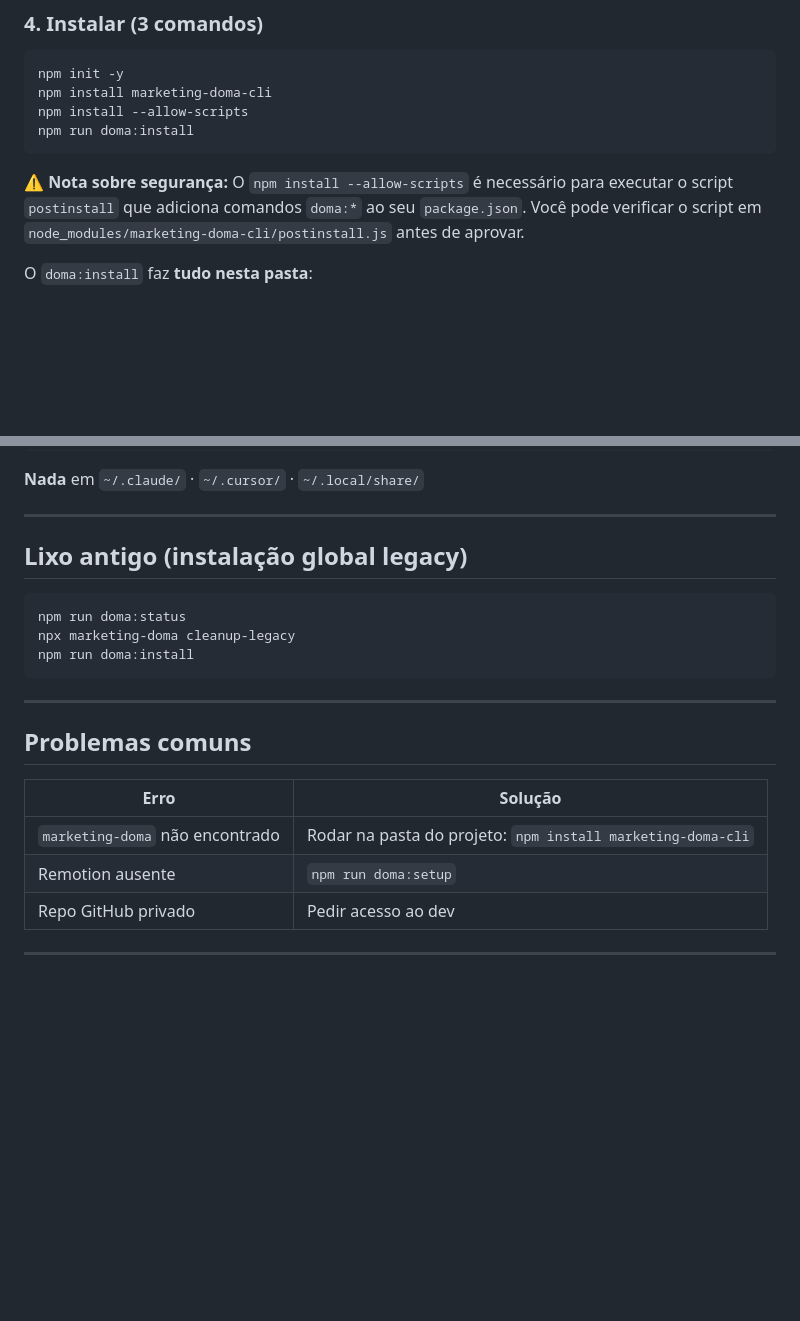
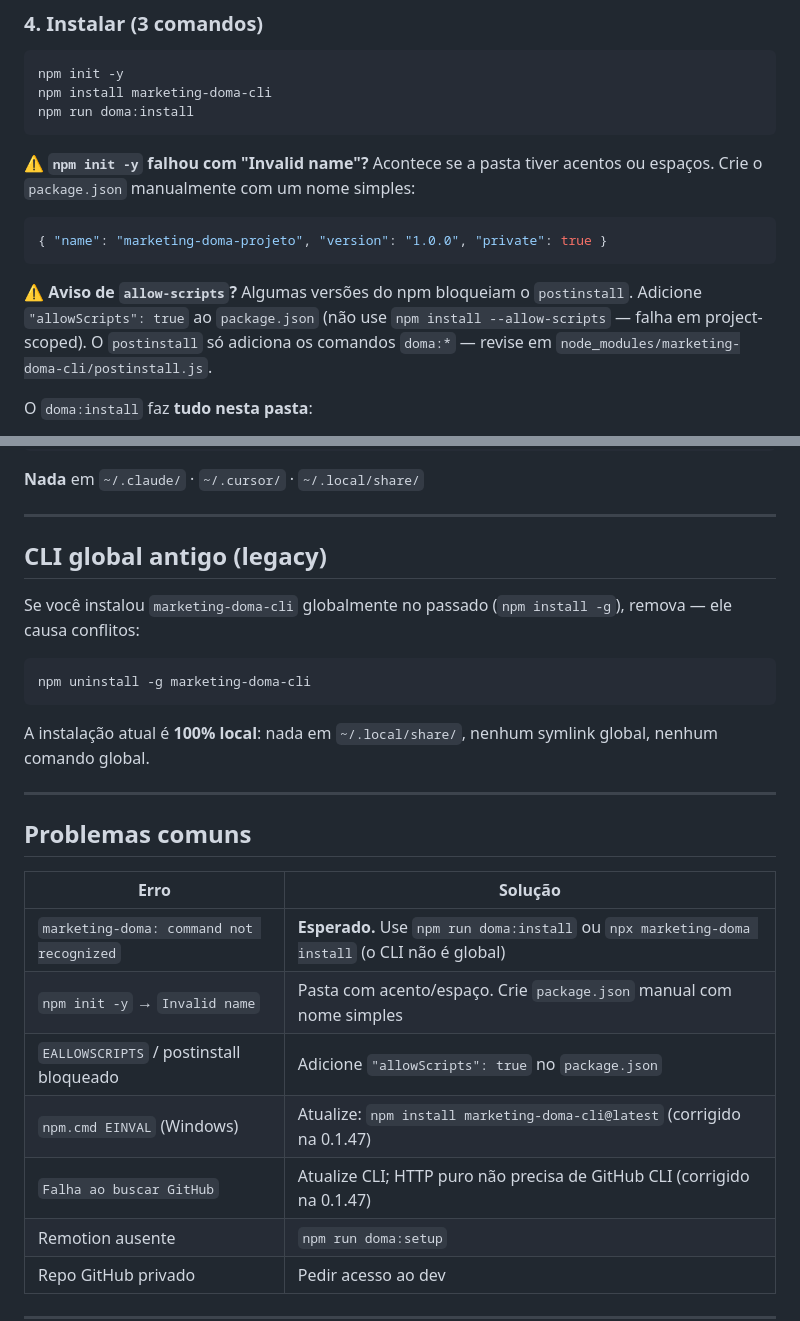
Before and after one commit to rafael-senter/marketing-doma, a Markdown page: INSTALL.md, 2 parts joined by grey strips. Rendered like a GitHub page; blank space fills up the shorter version.

````diff
--- a/INSTALL.md
+++ b/INSTALL.md
@@ -46,11 +46,16 @@ Alternativa: extensão Claude Code no VS Code.
 ```bash
 npm init -y
 npm install marketing-doma-cli
-npm install --allow-scripts
 npm run doma:install
 ```
 
-⚠️ **Nota sobre segurança:** O `npm install --allow-scripts` é necessário para executar o script `postinstall` que adiciona comandos `doma:*` ao seu `package.json`. Você pode verificar o script em `node_modules/marketing-doma-cli/postinstall.js` antes de aprovar.
+⚠️ **`npm init -y` falhou com "Invalid name"?** Acontece se a pasta tiver acentos ou espaços. Crie o `package.json` manualmente com um nome simples:
+
+```json
+{ "name": "marketing-doma-projeto", "version": "1.0.0", "private": true }
+```
+
+⚠️ **Aviso de `allow-scripts`?** Algumas versões do npm bloqueiam o `postinstall`. Adicione `"allowScripts": true` ao `package.json` (não use `npm install --allow-scripts` — falha em project-scoped). O `postinstall` só adiciona os comandos `doma:*` — revise em `node_modules/marketing-doma-cli/postinstall.js`.
 
 O `doma:install` faz **tudo nesta pasta**:
 
@@ -99,13 +104,15 @@ minha-pasta/
 
 ---
 
-## Lixo antigo (instalação global legacy)
+## CLI global antigo (legacy)
+
+Se você instalou `marketing-doma-cli` globalmente no passado (`npm install -g`), remova — ele causa conflitos:
 
 ```bash
-npm run doma:status
-npx marketing-doma cleanup-legacy
-npm run doma:install
+npm uninstall -g marketing-doma-cli
 ```
+
+A instalação atual é **100% local**: nada em `~/.local/share/`, nenhum symlink global, nenhum comando global.
 
 ---
 
@@ -113,7 +120,11 @@ npm run doma:install
 
 | Erro | Solução |
 |---|---|
-| `marketing-doma` não encontrado | Rodar na pasta do projeto: `npm install marketing-doma-cli` |
+| `marketing-doma: command not recognized` | **Esperado.** Use `npm run doma:install` ou `npx marketing-doma install` (o CLI não é global) |
+| `npm init -y` → `Invalid name` | Pasta com acento/espaço. Crie `package.json` manual com nome simples |
+| `EALLOWSCRIPTS` / postinstall bloqueado | Adicione `"allowScripts": true` no `package.json` |
+| `npm.cmd EINVAL` (Windows) | Atualize: `npm install marketing-doma-cli@latest` (corrigido na 0.1.47) |
+| `Falha ao buscar GitHub` | Atualize CLI; HTTP puro não precisa de GitHub CLI (corrigido na 0.1.47) |
 | Remotion ausente | `npm run doma:setup` |
 | Repo GitHub privado | Pedir acesso ao dev |
 
````
Also changed, not shown: README.md (+36 -15 lines).
